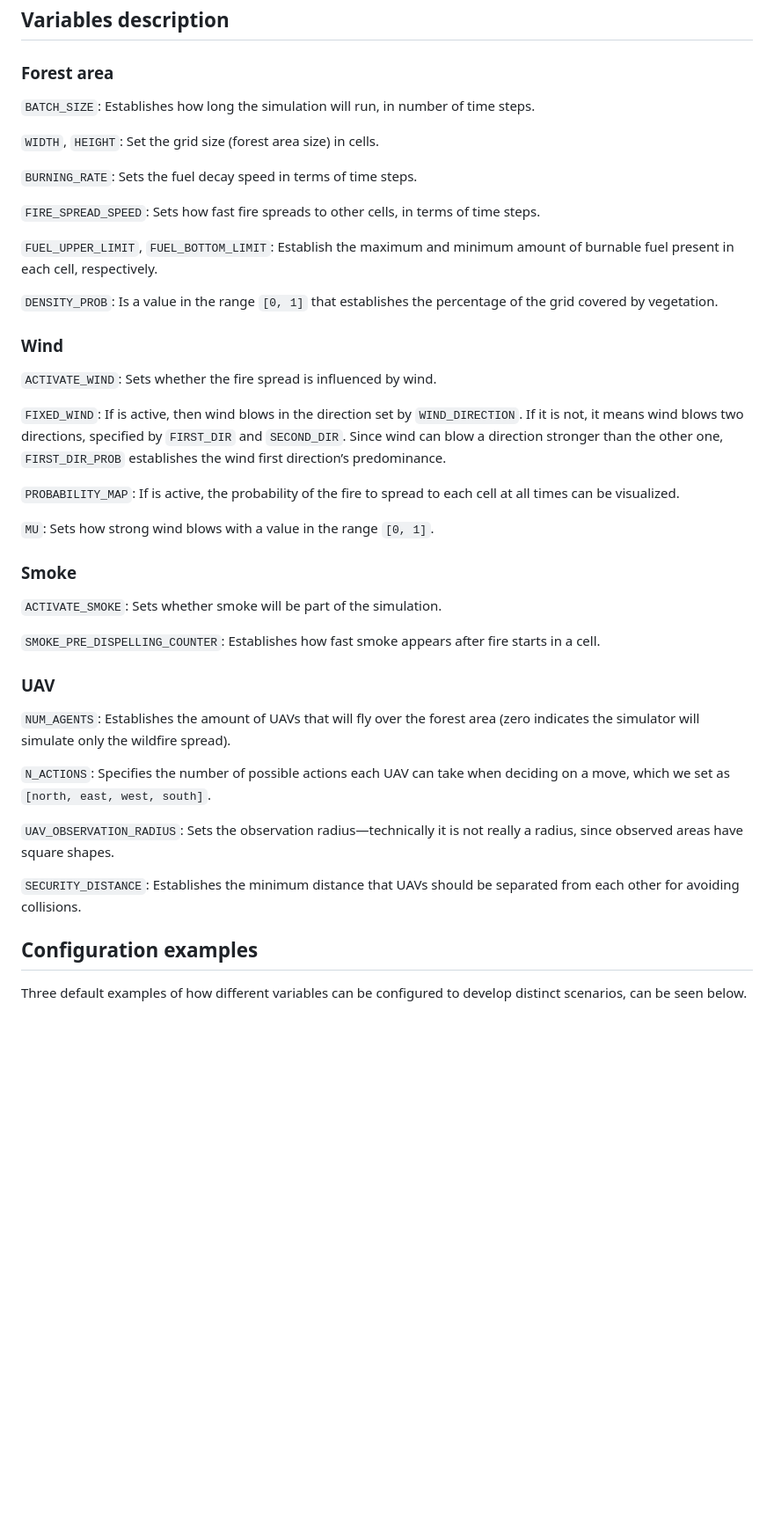
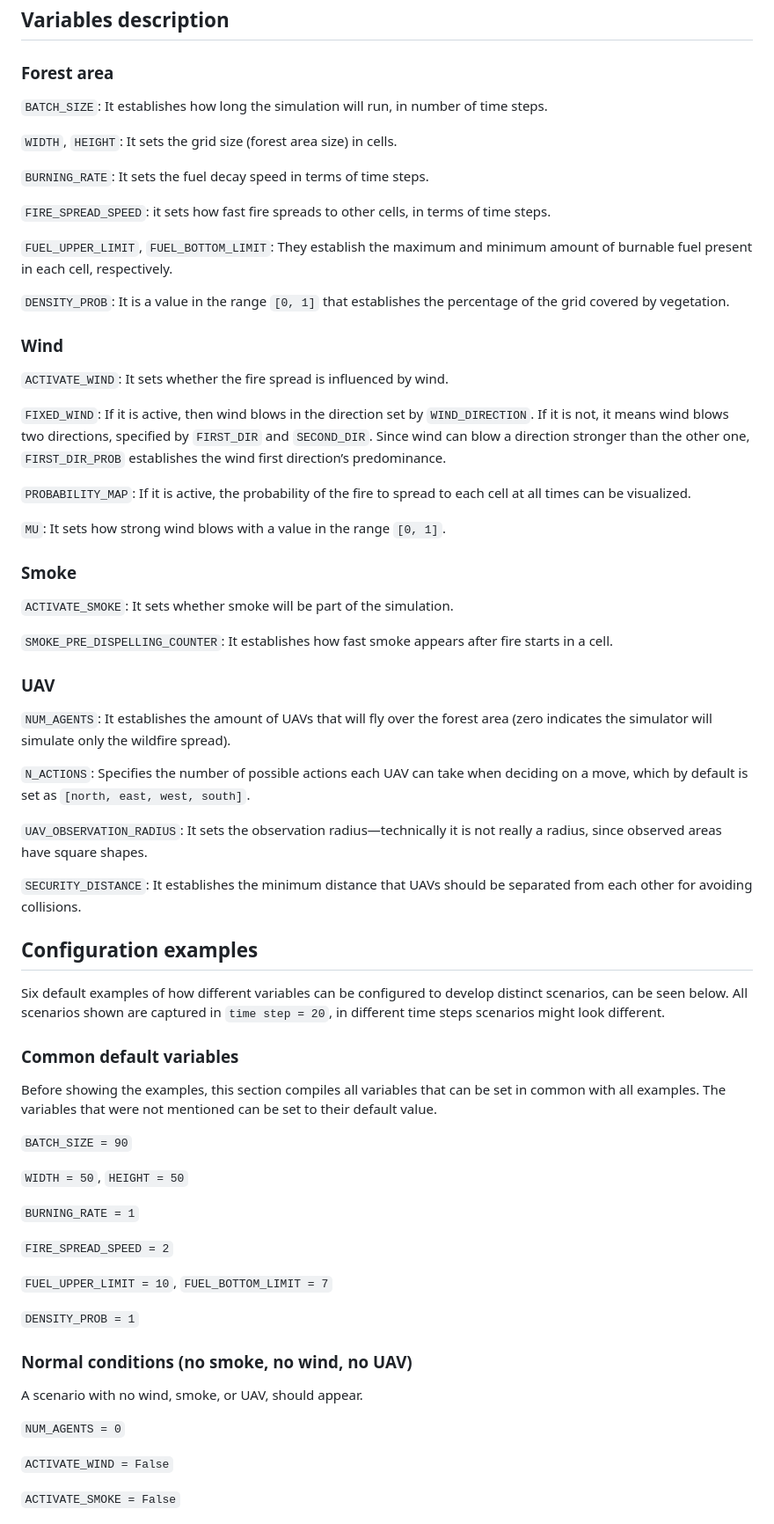
Before and after one commit to VladSerghei99/Wildfire-UAVSim, a Markdown page: README.md, the part around the change printed below. Shown: that part at 88% size. Rendered like a GitHub page; blank space fills up the shorter version.

```diff
--- a/README.md
+++ b/README.md
@@ -104,47 +103,73 @@ Global variables are used in the project to configure different simulation execu
 
 ### Forest area
 
-`BATCH_SIZE`: Establishes how long the simulation will run, in number of time steps.
+`BATCH_SIZE`: It establishes how long the simulation will run, in number of time steps.
 
-`WIDTH`, `HEIGHT`: Set the grid size (forest area size) in cells.
+`WIDTH`, `HEIGHT`: It sets the grid size (forest area size) in cells.
 
-`BURNING_RATE`: Sets the fuel decay speed in terms of time steps.
+`BURNING_RATE`: It sets the fuel decay speed in terms of time steps.
 
-`FIRE_SPREAD_SPEED`: Sets how fast fire spreads to other cells, in terms of time steps.
+`FIRE_SPREAD_SPEED`: it sets how fast fire spreads to other cells, in terms of time steps.
 
-`FUEL_UPPER_LIMIT`, `FUEL_BOTTOM_LIMIT`: Establish the maximum and
+`FUEL_UPPER_LIMIT`, `FUEL_BOTTOM_LIMIT`: They establish the maximum and
 minimum amount of burnable fuel present in each cell, respectively.
 
-`DENSITY_PROB`: Is a value in the range `[0, 1]` that establishes the
+`DENSITY_PROB`: It is a value in the range `[0, 1]` that establishes the
 percentage of the grid covered by vegetation.
 
 ### Wind
 
-`ACTIVATE_WIND`: Sets whether the fire spread is influenced by wind.
+`ACTIVATE_WIND`: It sets whether the fire spread is influenced by wind.
 
-`FIXED_WIND`: If is active, then wind blows in the direction set by `WIND_DIRECTION`. If it is not, it means wind blows two directions, specified by `FIRST_DIR` and `SECOND_DIR`. Since wind can blow a direction stronger than the
-other one, `FIRST_DIR_PROB` establishes the wind first direction’s predominance.
+`FIXED_WIND`: If it is active, then wind blows in the direction set by `WIND_DIRECTION`. If it is not, it means wind blows two directions, specified by `FIRST_DIR` and `SECOND_DIR`. Since wind can blow a direction stronger than the other one, `FIRST_DIR_PROB` establishes the wind first direction’s predominance.
 
-`PROBABILITY_MAP`: If is active, the probability of the fire to spread to each cell at all times can be visualized.
+`PROBABILITY_MAP`: If it is active, the probability of the fire to spread to each cell at all times can be visualized.
 
-`MU`: Sets how strong wind blows with a value in the range `[0, 1]`.
+`MU`: It sets how strong wind blows with a value in the range `[0, 1]`.
 
 ### Smoke
 
-`ACTIVATE_SMOKE`: Sets whether smoke will be part of the simulation.
+`ACTIVATE_SMOKE`: It sets whether smoke will be part of the simulation.
 
-`SMOKE_PRE_DISPELLING_COUNTER`: Establishes how fast smoke appears after fire starts in a cell.
+`SMOKE_PRE_DISPELLING_COUNTER`: It establishes how fast smoke appears after fire starts in a cell.
 
 ### UAV
 
-`NUM_AGENTS`: Establishes the amount of UAVs that will fly over the forest area (zero indicates the simulator will simulate only the wildfire spread).
+`NUM_AGENTS`: It establishes the amount of UAVs that will fly over the forest area (zero indicates the simulator will simulate only the wildfire spread).
 
-`N_ACTIONS`: Specifies the number of possible actions each UAV can take when deciding on a move, which we set as `[north, east, west, south]`.
+`N_ACTIONS`: Specifies the number of possible actions each UAV can take when deciding on a move, which by default is set as `[north, east, west, south]`.
 
-`UAV_OBSERVATION_RADIUS`: Sets the observation radius—technically it is not really a radius, since observed areas have square shapes.
+`UAV_OBSERVATION_RADIUS`: It sets the observation radius—technically it is not really a radius, since observed areas have square shapes.
 
-`SECURITY_DISTANCE`: Establishes the minimum distance that UAVs should be separated from each other for avoiding collisions.
+`SECURITY_DISTANCE`: It establishes the minimum distance that UAVs should be separated from each other for avoiding collisions.
 
 ## Configuration examples
 
-Three default examples of how different variables can be configured to develop distinct scenarios, can be seen below.
+Six default examples of how different variables can be configured to develop distinct scenarios, can be seen below. All scenarios shown are captured in `time step = 20`, in different time steps scenarios might look different.
+
+### Common default variables
+
+Before showing the examples, this section compiles all variables that can be set in common with all examples. The variables that were not mentioned can be set to their default value.
+
+`BATCH_SIZE = 90`
+
+`WIDTH = 50`, `HEIGHT = 50`
+
+`BURNING_RATE = 1`
+
+`FIRE_SPREAD_SPEED = 2`
+
+`FUEL_UPPER_LIMIT = 10`, `FUEL_BOTTOM_LIMIT = 7`
+
+`DENSITY_PROB = 1`
+
+### Normal conditions (no smoke, no wind, no UAV)
+
+A scenario with no wind, smoke, or UAV, should appear.
+
+`NUM_AGENTS = 0`
+
+`ACTIVATE_WIND = False`
+
+`ACTIVATE_SMOKE = False`
+
```
Also changed, not shown: other parts of README.md (+118 -4 lines).
